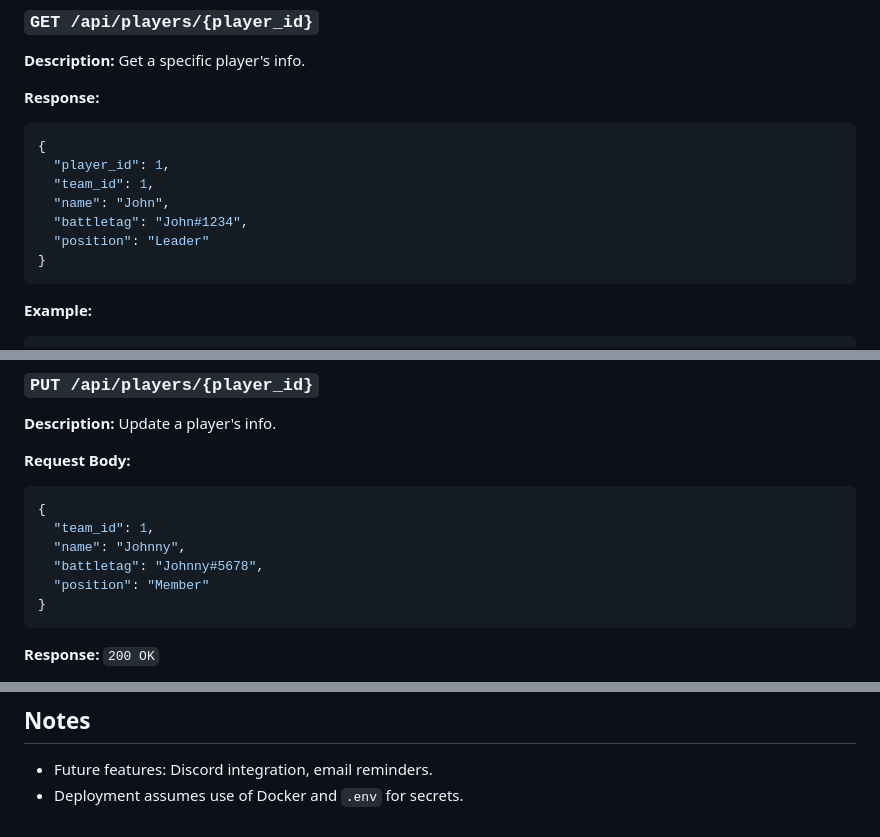
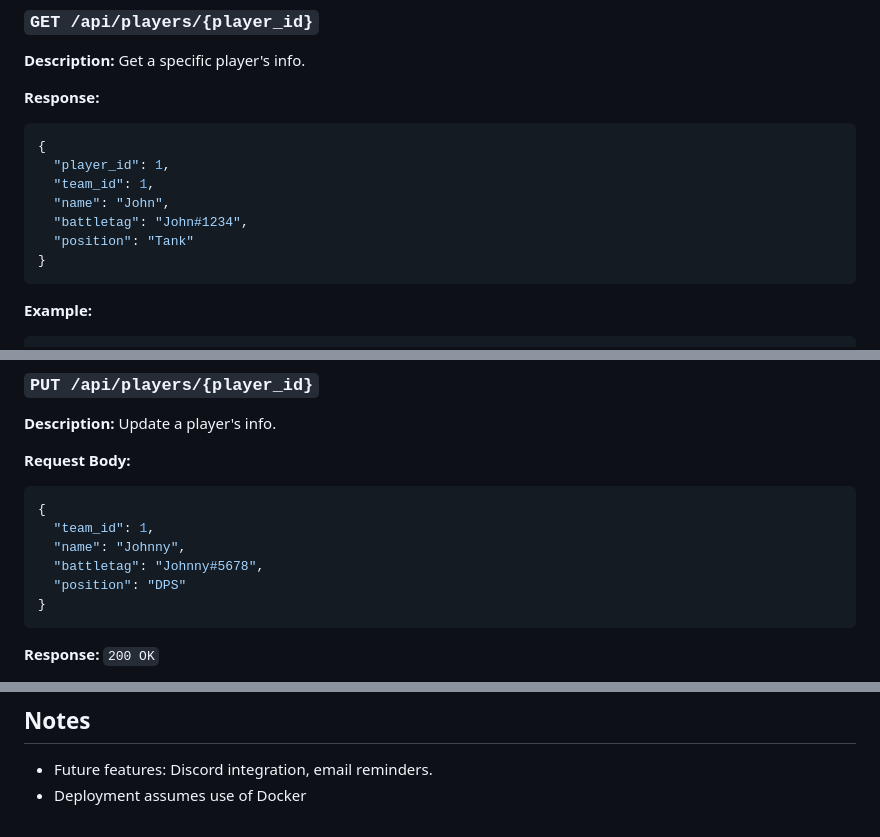
Before and after one commit to KhrisKringle/Vivacity_website-main, a Markdown page: Vivacity_API_README.md, 3 parts joined by grey strips. Rendered like a GitHub page.

````diff
--- a/Vivacity_API_README.md
+++ b/Vivacity_API_README.md
@@ -183,7 +189,7 @@ curl http://localhost:8080/api/players
   "team_id": 1,
   "name": "John",
   "battletag": "John#1234",
-  "position": "Leader"
+  "position": "Tank"
 }
 ```
 
@@ -204,7 +210,7 @@ curl http://localhost:8080/api/players/1
   "team_id": 1,
   "name": "Johnny",
   "battletag": "Johnny#5678",
-  "position": "Member"
+  "position": "DPS"
 }
 ```
 
@@ -222,4 +228,4 @@ curl -X PUT http://localhost:8080/api/players/1 \
 ## Notes
 
 - Future features: Discord integration, email reminders.
-- Deployment assumes use of Docker and `.env` for secrets.
+- Deployment assumes use of Docker
````
Also changed, not shown: other parts of Vivacity_API_README.md (+9 -3 lines).
